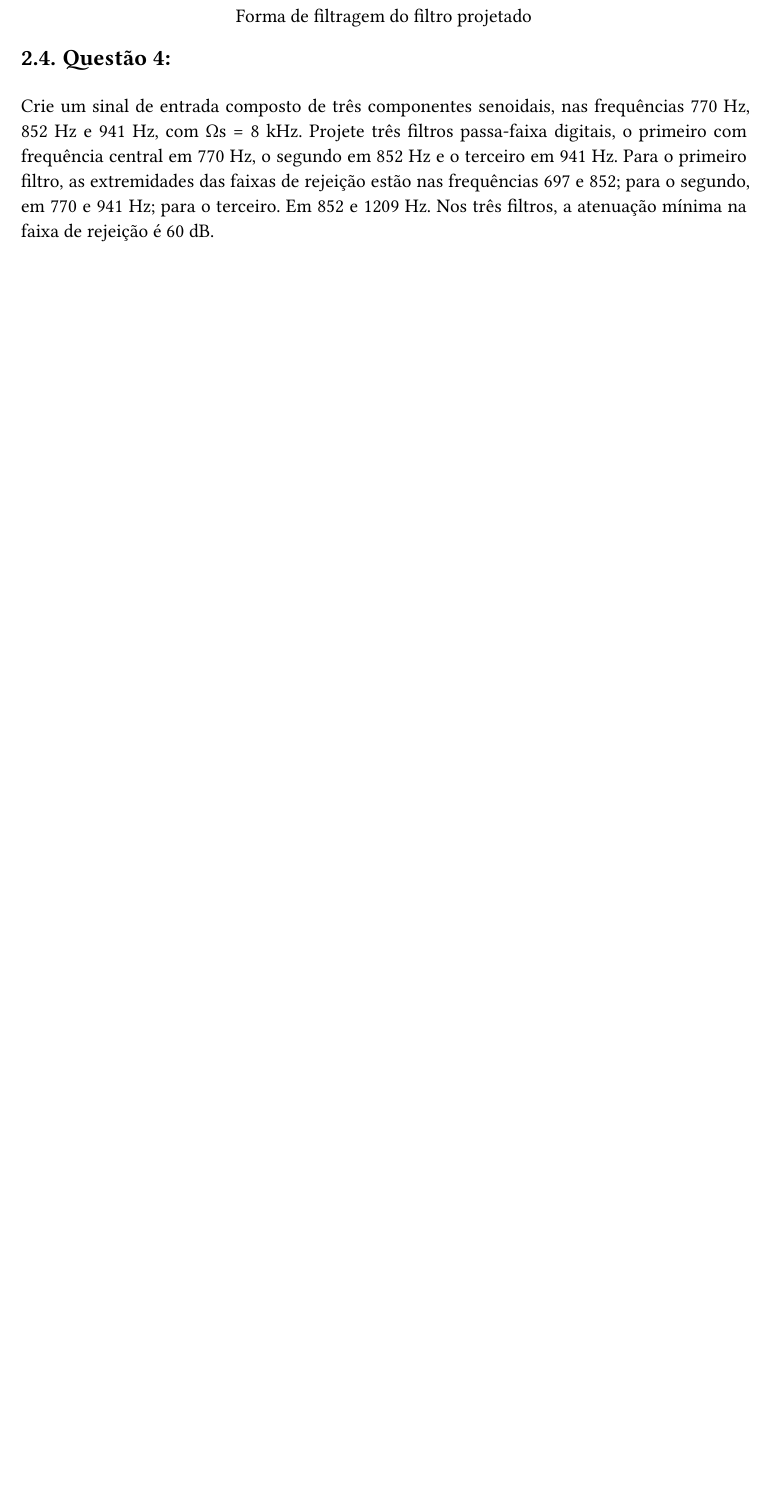
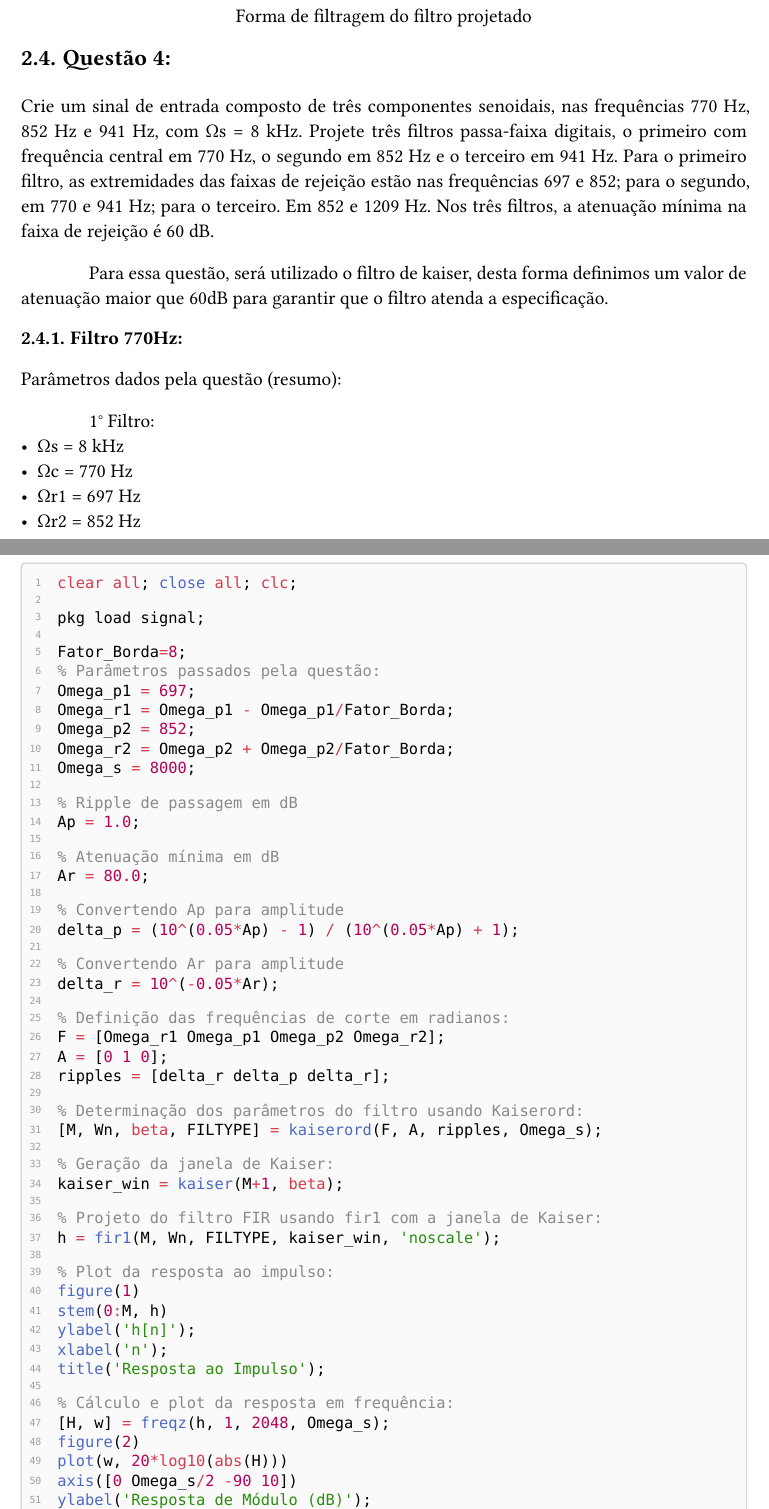
Before and after one commit to arthurcadore/eng-telecom-workbook, a Typst document (semester-7/PSD/homework4/homework.typ): part of page 18 of 18 before the commit and two parts of pages 18 and 19 of 20 after it, the two joined at a grey line, cut so that both start at the same text, the shorter picture padded with empty space. The pictures show the PDF file semester-7/PSD/homework4/homework.pdf that the author committed with the source.

Commit message:
:sparkles: added q4 first commit

````diff
--- a/semester-7/PSD/homework4/homework.typ
+++ b/semester-7/PSD/homework4/homework.typ
@@ -520,6 +520,8 @@ Projete um filtro que satisfaça as especificações a seguir, usando a janela d
 - Ωs = 5000 rad/s
 
 #sourcecode[```matlab
+clear all; close all; clc;
+
 pkg load signal;
 
 % Parâmetros passados pela questão:
@@ -607,6 +609,8 @@ Projete um filtro que satisfaça as especificações a seguir, usando a janela d
 - Ωs = 10000 rad/s
 
 #sourcecode[```matlab
+clear all; close all; clc;
+
 pkg load signal;
 
 % Parâmetros passados pela questão:
@@ -682,3 +686,78 @@ title('Resposta em Frequência');
 
 Crie um sinal de entrada composto de três componentes senoidais, nas frequências 770 Hz, 852 Hz e 941 Hz, com Ωs = 8 kHz. Projete três filtros passa-faixa digitais, o primeiro com frequência central em 770 Hz, o segundo em 852 Hz e o terceiro em 941 Hz. Para o primeiro filtro, as extremidades das faixas de rejeição estão nas frequências 697 e 852; para o segundo, em 770 e 941 Hz; para o terceiro. Em 852 e 1209 Hz. Nos três filtros, a atenuação mínima na faixa de rejeição é 60 dB.
 
+Para essa questão, será utilizado o filtro de kaiser, desta forma definimos um valor de atenuação maior que 60dB para garantir que o filtro atenda a especificação.
+
+=== Filtro 770Hz:
+
+Parâmetros dados pela questão (resumo):
+
+1° Filtro:
+- Ωs = 8 kHz
+- Ωc = 770 Hz
+- Ωr1 = 697 Hz
+- Ωr2 = 852 Hz
+
+#sourcecode[```matlab
+clear all; close all; clc;
+
+pkg load signal;
+
+Fator_Borda=8;
+% Parâmetros passados pela questão:
+Omega_p1 = 697;
+Omega_r1 = Omega_p1 - Omega_p1/Fator_Borda;
+Omega_p2 = 852;
+Omega_r2 = Omega_p2 + Omega_p2/Fator_Borda;
+Omega_s = 8000;
+
+% Ripple de passagem em dB
+Ap = 1.0;
+
+% Atenuação mínima em dB
+Ar = 80.0;
+
+% Convertendo Ap para amplitude
+delta_p = (10^(0.05*Ap) - 1) / (10^(0.05*Ap) + 1);
+
+% Convertendo Ar para amplitude
+delta_r = 10^(-0.05*Ar);
+
+% Definição das frequências de corte em radianos:
+F = [Omega_r1 Omega_p1 Omega_p2 Omega_r2];
+A = [0 1 0];
+ripples = [delta_r delta_p delta_r];
+
+% Determinação dos parâmetros do filtro usando Kaiserord:
+[M, Wn, beta, FILTYPE] = kaiserord(F, A, ripples, Omega_s);
+
+% Geração da janela de Kaiser:
+kaiser_win = kaiser(M+1, beta);
+
+% Projeto do filtro FIR usando fir1 com a janela de Kaiser:
+h = fir1(M, Wn, FILTYPE, kaiser_win, 'noscale');
+
+% Plot da resposta ao impulso:
+figure(1)
+stem(0:M, h)
+ylabel('h[n]');
+xlabel('n');
+title('Resposta ao Impulso');
+
+% Cálculo e plot da resposta em frequência:
+[H, w] = freqz(h, 1, 2048, Omega_s);
+figure(2)
+plot(w, 20*log10(abs(H)))
+axis([0 Omega_s/2 -90 10])
+ylabel('Resposta de Módulo (dB)');
+xlabel('Frequência (rad/s)');
+title('Resposta em Frequência');
+```]
+
+
+=== Filtro 852Hz:
+
+Parâmetros dados pela questão (resumo):
+
+2° Filtro:
+- Ωs = 8 kHz
@@ -687,0 +773,6 @@ Crie um sinal de entrada composto de três componentes senoidais, nas frequênci
+=== Filtro 941Hz:
+
+Parâmetros dados pela questão (resumo):
+
+3° Filtro:
+- Ωs = 8 kHz
@@ -687,0 +784,2 @@ Crie um sinal de entrada composto de três componentes senoidais, nas frequênci
+% Parâmetros do filtro
+```]
````
Also changed, not shown: semester-7/PSD/homework4/homework.pdf, semester-7/PSD/homework4/homework.typ (11 more changed lines).
